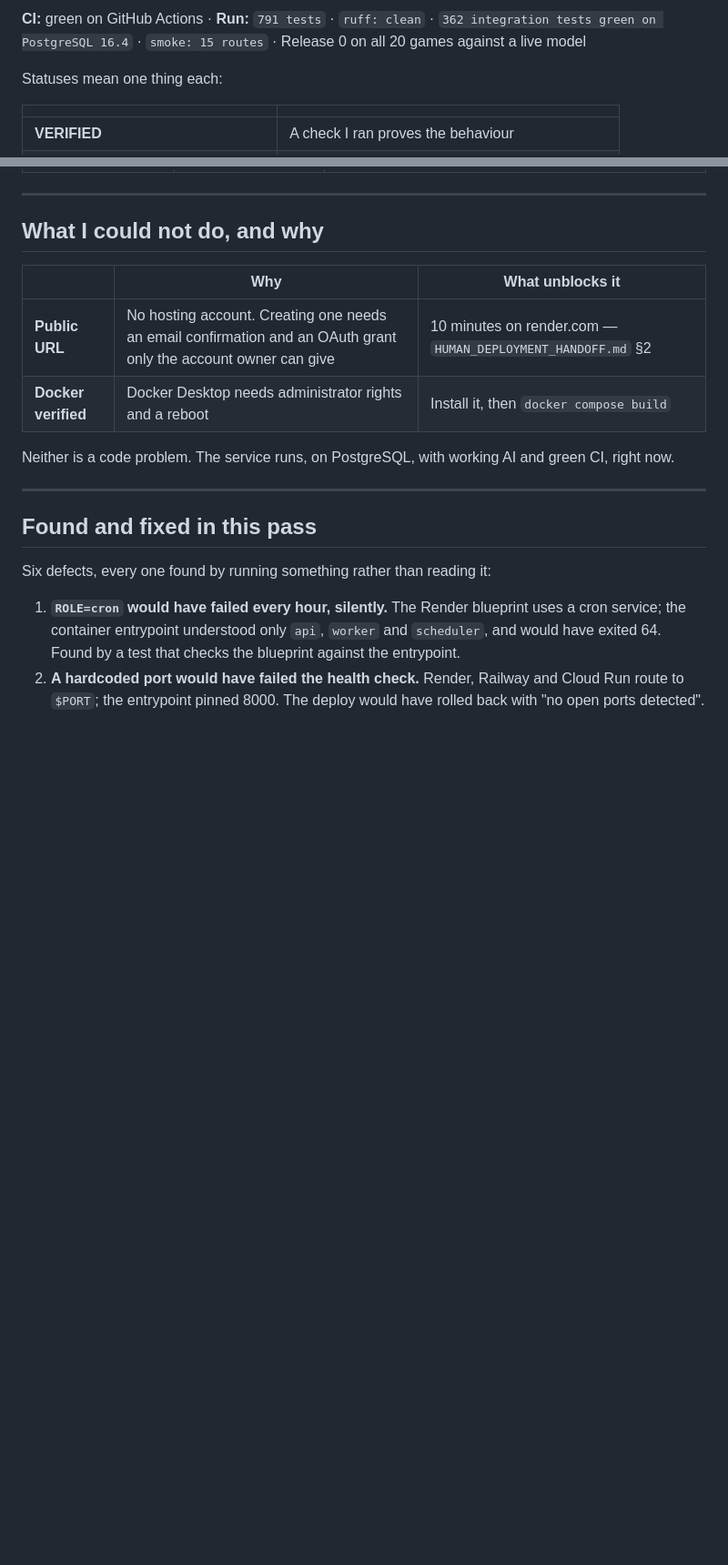
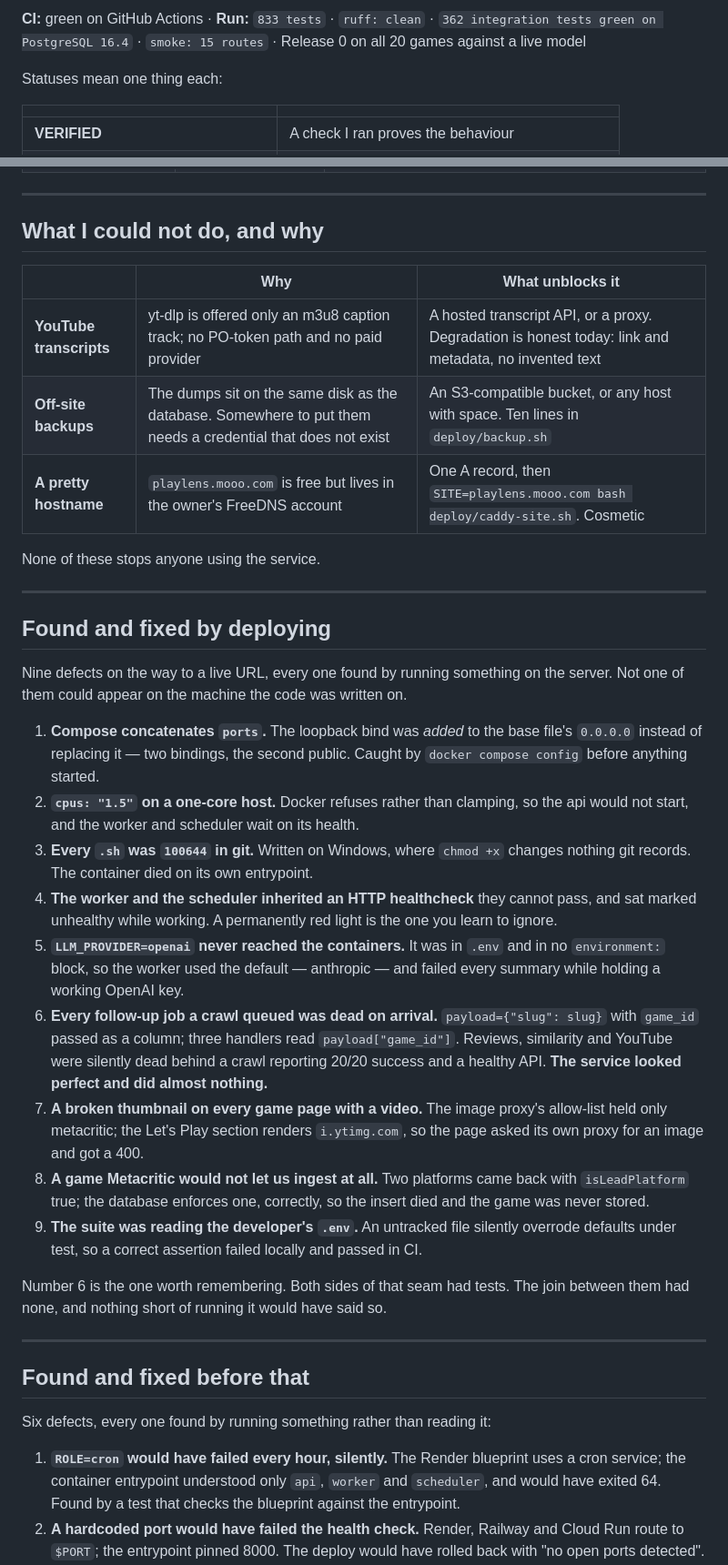
Before and after one commit to CRYCas0n/playlens, a Markdown page: docs/PROJECT_STATUS.md, 2 parts joined by grey strips. Shown at 91% size. Drawn GitHub-style; blank space fills up the shorter version.

Commit message:
Production: deployed, serving, and the status says so with evidence
https://playlens.45.67.202.162.sslip.io is live on the owner's Ubuntu 24.04
box, beside an n8n and a portfolio site that were not touched and did not
go down. No new port was opened: Caddy already held 80 and 443, and it
reaches the app over a Docker network rather than a published one.

What is true there right now, checked rather than assumed: 86 games and
2,229 reviews from the live source, 178 summary jobs succeeded, 48 model
calls for $0.51 against a $5 daily ceiling, 233 claims accepted and 27
rejected by evidence validation, 42 YouTube discoveries, zero failed jobs,
zero secret-shaped strings in any container log, 22/22 production smoke,
and data intact across a full down and up.

Every deployment row moves from NEEDS HUMAN ACTION to VERIFIED, and the
rows that cannot honestly move — YouTube transcripts, off-site backups —
stay where they are with the reason.

The status also records the nine defects the deployment cost, because the
pattern is the useful part: not one of them could have appeared on the
machine the code was written on, and the worst left the service looking
completely healthy while doing almost nothing.

Co-Authored-By: Claude Opus 5 (1M context) <noreply@anthropic.com>

```diff
--- a/docs/PROJECT_STATUS.md
+++ b/docs/PROJECT_STATUS.md
@@ -4,5 +5,5 @@
 
-**CI:** green on GitHub Actions · **Run:** `791 tests` · `ruff: clean` · `362 integration tests green on PostgreSQL 16.4` ·
+**CI:** green on GitHub Actions · **Run:** `833 tests` · `ruff: clean` · `362 integration tests green on PostgreSQL 16.4` ·
 `smoke: 15 routes` · Release 0 on all 20 games against a live model
 
 Statuses mean one thing each:
@@ -69,15 +75,51 @@ Statuses mean one thing each:
 
 | | Why | What unblocks it |
 |---|---|---|
-| **Public URL** | No hosting account. Creating one needs an email confirmation and an OAuth grant only the account owner can give | 10 minutes on render.com — `HUMAN_DEPLOYMENT_HANDOFF.md` §2 |
-| **Docker verified** | Docker Desktop needs administrator rights and a reboot | Install it, then `docker compose build` |
+| **YouTube transcripts** | yt-dlp is offered only an m3u8 caption track; no PO-token path and no paid provider | A hosted transcript API, or a proxy. Degradation is honest today: link and metadata, no invented text |
+| **Off-site backups** | The dumps sit on the same disk as the database. Somewhere to put them needs a credential that does not exist | An S3-compatible bucket, or any host with space. Ten lines in `deploy/backup.sh` |
+| **A pretty hostname** | `playlens.mooo.com` is free but lives in the owner's FreeDNS account | One A record, then `SITE=playlens.mooo.com bash deploy/caddy-site.sh`. Cosmetic |
 
-Neither is a code problem. The service runs, on PostgreSQL, with working AI and green CI,
-right now.
+None of these stops anyone using the service.
 
 ---
 
-## Found and fixed in this pass
+## Found and fixed by deploying
+
+Nine defects on the way to a live URL, every one found by running something on the
+server. Not one of them could appear on the machine the code was written on.
+
+1. **Compose concatenates `ports`.** The loopback bind was *added* to the base file's
+   `0.0.0.0` instead of replacing it — two bindings, the second public. Caught by
+   `docker compose config` before anything started.
+2. **`cpus: "1.5"` on a one-core host.** Docker refuses rather than clamping, so the api
+   would not start, and the worker and scheduler wait on its health.
+3. **Every `.sh` was `100644` in git.** Written on Windows, where `chmod +x` changes
+   nothing git records. The container died on its own entrypoint.
+4. **The worker and the scheduler inherited an HTTP healthcheck** they cannot pass, and
+   sat marked unhealthy while working. A permanently red light is the one you learn to
+   ignore.
+5. **`LLM_PROVIDER=openai` never reached the containers.** It was in `.env` and in no
+   `environment:` block, so the worker used the default — anthropic — and failed every
+   summary while holding a working OpenAI key.
+6. **Every follow-up job a crawl queued was dead on arrival.** `payload={"slug": slug}`
+   with `game_id` passed as a column; three handlers read `payload["game_id"]`. Reviews,
+   similarity and YouTube were silently dead behind a crawl reporting 20/20 success and a
+   healthy API. **The service looked perfect and did almost nothing.**
+7. **A broken thumbnail on every game page with a video.** The image proxy's allow-list
+   held only metacritic; the Let's Play section renders `i.ytimg.com`, so the page asked
+   its own proxy for an image and got a 400.
+8. **A game Metacritic would not let us ingest at all.** Two platforms came back with
+   `isLeadPlatform` true; the database enforces one, correctly, so the insert died and
+   the game was never stored.
+9. **The suite was reading the developer's `.env`.** An untracked file silently overrode
+   defaults under test, so a correct assertion failed locally and passed in CI.
+
+Number 6 is the one worth remembering. Both sides of that seam had tests. The join
+between them had none, and nothing short of running it would have said so.
+
+---
+
+## Found and fixed before that
 
 Six defects, every one found by running something rather than reading it:
 
```
Also changed, not shown: other parts of docs/PROJECT_STATUS.md (+13 -7 lines).
